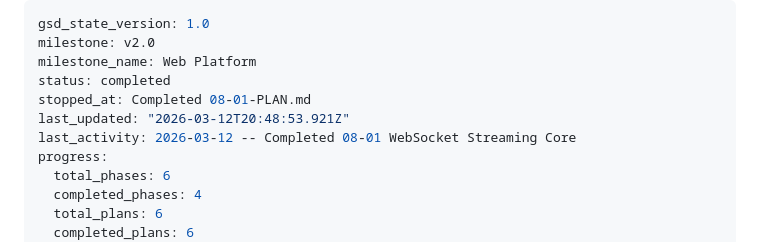
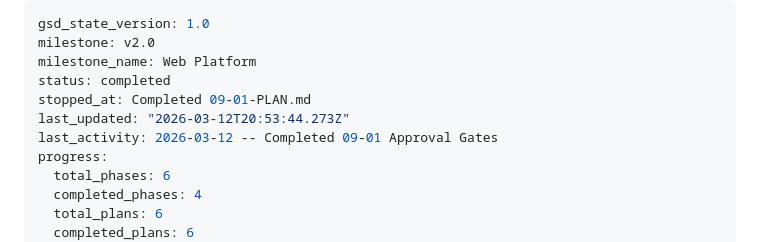
Before and after one commit to marcovilla92/ai-agent-console, a Markdown page: .planning/STATE.md, the part around the change. GitHub-like rendering.

Commit message:
docs(phase-09): complete phase execution

```diff
--- a/.planning/STATE.md
+++ b/.planning/STATE.md
@@ -3,9 +3,9 @@ gsd_state_version: 1.0
 milestone: v2.0
 milestone_name: Web Platform
 status: completed
-stopped_at: Completed 08-01-PLAN.md
-last_updated: "2026-03-12T20:48:53.921Z"
-last_activity: 2026-03-12 -- Completed 08-01 WebSocket Streaming Core
+stopped_at: Completed 09-01-PLAN.md
+last_updated: "2026-03-12T20:53:44.273Z"
+last_activity: 2026-03-12 -- Completed 09-01 Approval Gates
 progress:
   total_phases: 6
   completed_phases: 4
```
Also changed, not shown: 1 other file.
